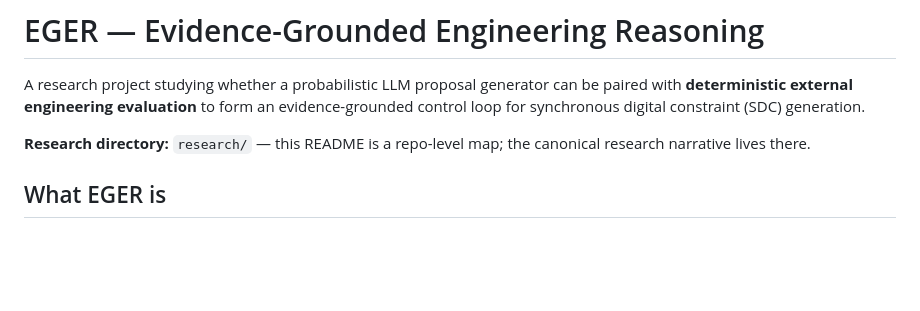
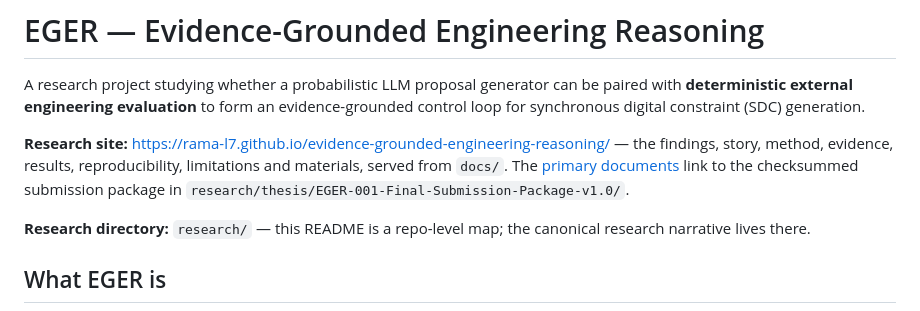
Before and after one commit to RAMA-L7/evidence-grounded-engineering-reasoning, a Markdown page: README.md, the part around the change. GitHub-like rendering; blank space fills up the shorter version.

Commit message:
docs: link the live research site from the README
Generated with Codebuff 🤖
Co-Authored-By: Codebuff <noreply@codebuff.com>

```diff
--- a/README.md
+++ b/README.md
@@ -1,6 +1,8 @@
 # EGER — Evidence-Grounded Engineering Reasoning
 
 A research project studying whether a probabilistic LLM proposal generator can be paired with **deterministic external engineering evaluation** to form an evidence-grounded control loop for synchronous digital constraint (SDC) generation.
+
+**Research site:** <https://rama-l7.github.io/evidence-grounded-engineering-reasoning/> — the findings, story, method, evidence, results, reproducibility, limitations and materials, served from `docs/`. The [primary documents](https://rama-l7.github.io/evidence-grounded-engineering-reasoning/materials.html) link to the checksummed submission package in `research/thesis/EGER-001-Final-Submission-Package-v1.0/`.
 
 **Research directory:** `research/` — this README is a repo-level map; the canonical research narrative lives there.
 
```
